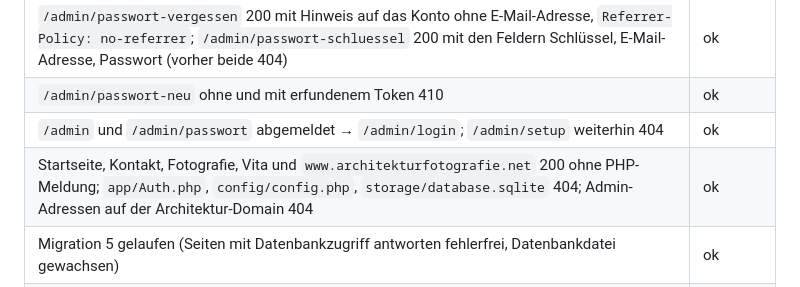
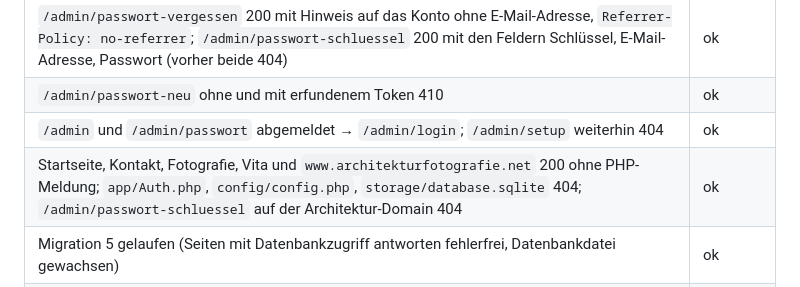
Before and after one commit to reichiClaw/lotharprokop.com, a Markdown page: docs/TESTS.md, the part around the change. Drawn GitHub-style.

Commit message:
Dokumentation: Angabe zur Live-Prüfung präzisiert
Co-authored-by: reichiClaw <reichiClaw@users.noreply.github.com>

```diff
--- a/docs/TESTS.md
+++ b/docs/TESTS.md
@@ -520,7 +520,7 @@ Nach ausdrücklicher Freigabe. Vorher verglich `tools/deploy-ftp.py diff` den Se
 | `/admin/passwort-vergessen` 200 mit Hinweis auf das Konto ohne E-Mail-Adresse, `Referrer-Policy: no-referrer`; `/admin/passwort-schluessel` 200 mit den Feldern Schlüssel, E-Mail-Adresse, Passwort (vorher beide 404) | ok |
 | `/admin/passwort-neu` ohne und mit erfundenem Token 410 | ok |
 | `/admin` und `/admin/passwort` abgemeldet → `/admin/login`; `/admin/setup` weiterhin 404 | ok |
-| Startseite, Kontakt, Fotografie, Vita und `www.architekturfotografie.net` 200 ohne PHP-Meldung; `app/Auth.php`, `config/config.php`, `storage/database.sqlite` 404; Admin-Adressen auf der Architektur-Domain 404 | ok |
+| Startseite, Kontakt, Fotografie, Vita und `www.architekturfotografie.net` 200 ohne PHP-Meldung; `app/Auth.php`, `config/config.php`, `storage/database.sqlite` 404; `/admin/passwort-schluessel` auf der Architektur-Domain 404 | ok |
 | Migration 5 gelaufen (Seiten mit Datenbankzugriff antworten fehlerfrei, Datenbankdatei gewachsen) | ok |
 | Abschließend `tools/deploy-ftp.py diff`: alle Programmdateien auf dem Server per SHA-256 identisch mit dem Release dieses Stands (offen nur diese Datei `docs/TESTS.md`, die danach nachgereicht wurde) | ok |
 
```
